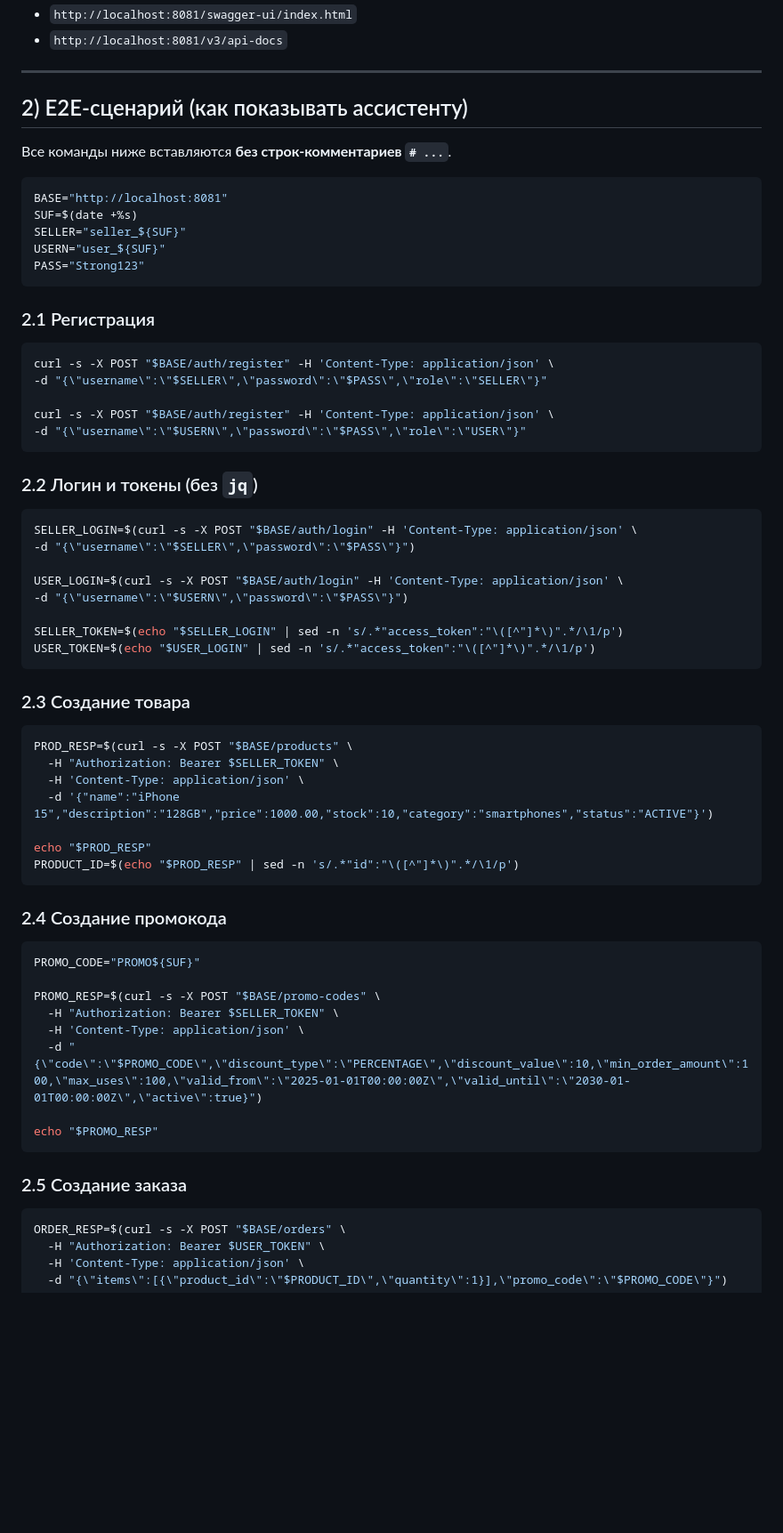
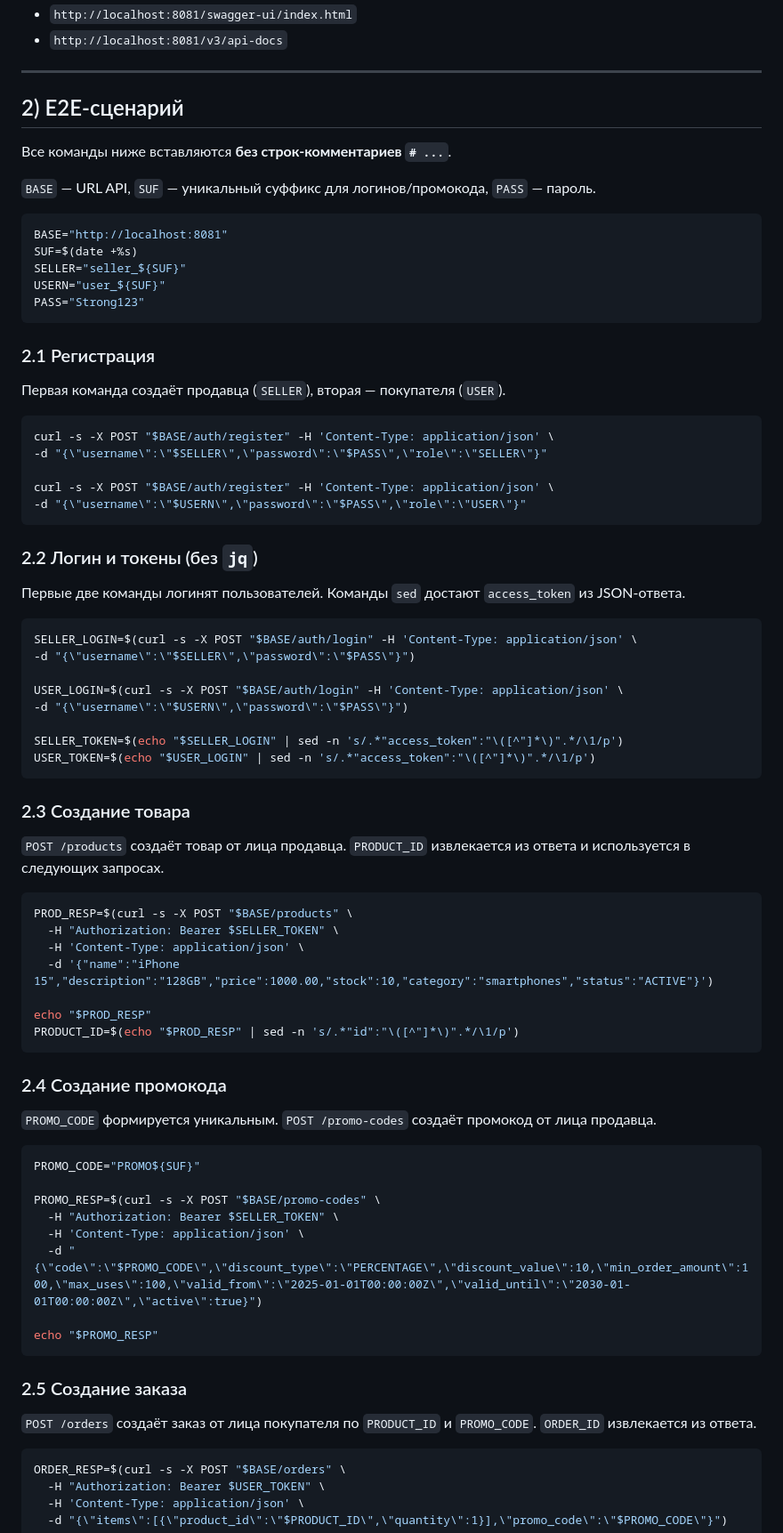
Before and after one commit to Gumbatali/soa-hw-marketplace-architecture, a Markdown page: README.md, the part around one of its changes. Shown at 89% size. Rendered like a GitHub page; blank space fills up the shorter version.

````diff
--- a/README.md
+++ b/README.md
@@ -45,9 +51,11 @@ Swagger/контракт:
 
 ---
 
-## 2) E2E-сценарий (как показывать ассистенту)
+## 2) E2E-сценарий
 
 Все команды ниже вставляются **без строк-комментариев `# ...`**.
+
+`BASE` — URL API, `SUF` — уникальный суффикс для логинов/промокода, `PASS` — пароль.
 
 ```bash
 BASE="http://localhost:8081"
@@ -59,6 +67,8 @@ PASS="Strong123"
 
 ### 2.1 Регистрация
 
+Первая команда создаёт продавца (`SELLER`), вторая — покупателя (`USER`).
+
 ```bash
 curl -s -X POST "$BASE/auth/register" -H 'Content-Type: application/json' \
 -d "{\"username\":\"$SELLER\",\"password\":\"$PASS\",\"role\":\"SELLER\"}"
@@ -68,6 +78,9 @@ curl -s -X POST "$BASE/auth/register" -H 'Content-Type: application/json' \
 ```
 
 ### 2.2 Логин и токены (без `jq`)
+
+Первые две команды логинят пользователей.
+Команды `sed` достают `access_token` из JSON-ответа.
 
 ```bash
 SELLER_LOGIN=$(curl -s -X POST "$BASE/auth/login" -H 'Content-Type: application/json' \
@@ -82,6 +95,9 @@ USER_TOKEN=$(echo "$USER_LOGIN" | sed -n 's/.*"access_token":"\([^"]*\)".*/\1/p'
 
 ### 2.3 Создание товара
 
+`POST /products` создаёт товар от лица продавца.
+`PRODUCT_ID` извлекается из ответа и используется в следующих запросах.
+
 ```bash
 PROD_RESP=$(curl -s -X POST "$BASE/products" \
   -H "Authorization: Bearer $SELLER_TOKEN" \
@@ -93,6 +109,9 @@ PRODUCT_ID=$(echo "$PROD_RESP" | sed -n 's/.*"id":"\([^"]*\)".*/\1/p')
 ```
 
 ### 2.4 Создание промокода
+
+`PROMO_CODE` формируется уникальным.
+`POST /promo-codes` создаёт промокод от лица продавца.
 
 ```bash
 PROMO_CODE="PROMO${SUF}"
@@ -107,6 +126,9 @@ echo "$PROMO_RESP"
 
 ### 2.5 Создание заказа
 
+`POST /orders` создаёт заказ от лица покупателя по `PRODUCT_ID` и `PROMO_CODE`.
+`ORDER_ID` извлекается из ответа.
+
 ```bash
 ORDER_RESP=$(curl -s -X POST "$BASE/orders" \
   -H "Authorization: Bearer $USER_TOKEN" \
````
Also changed, not shown: other parts of README.md (+17 -0 lines).
